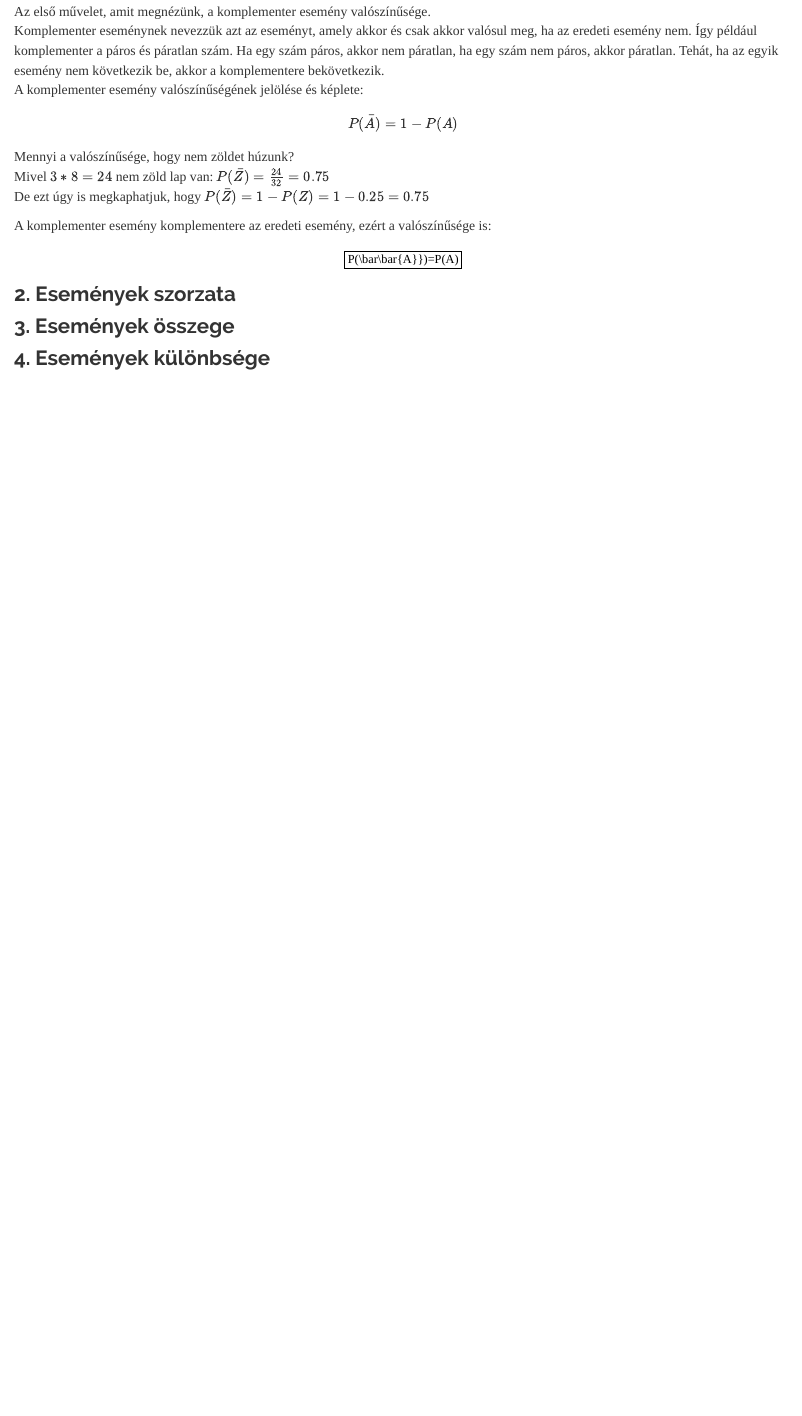
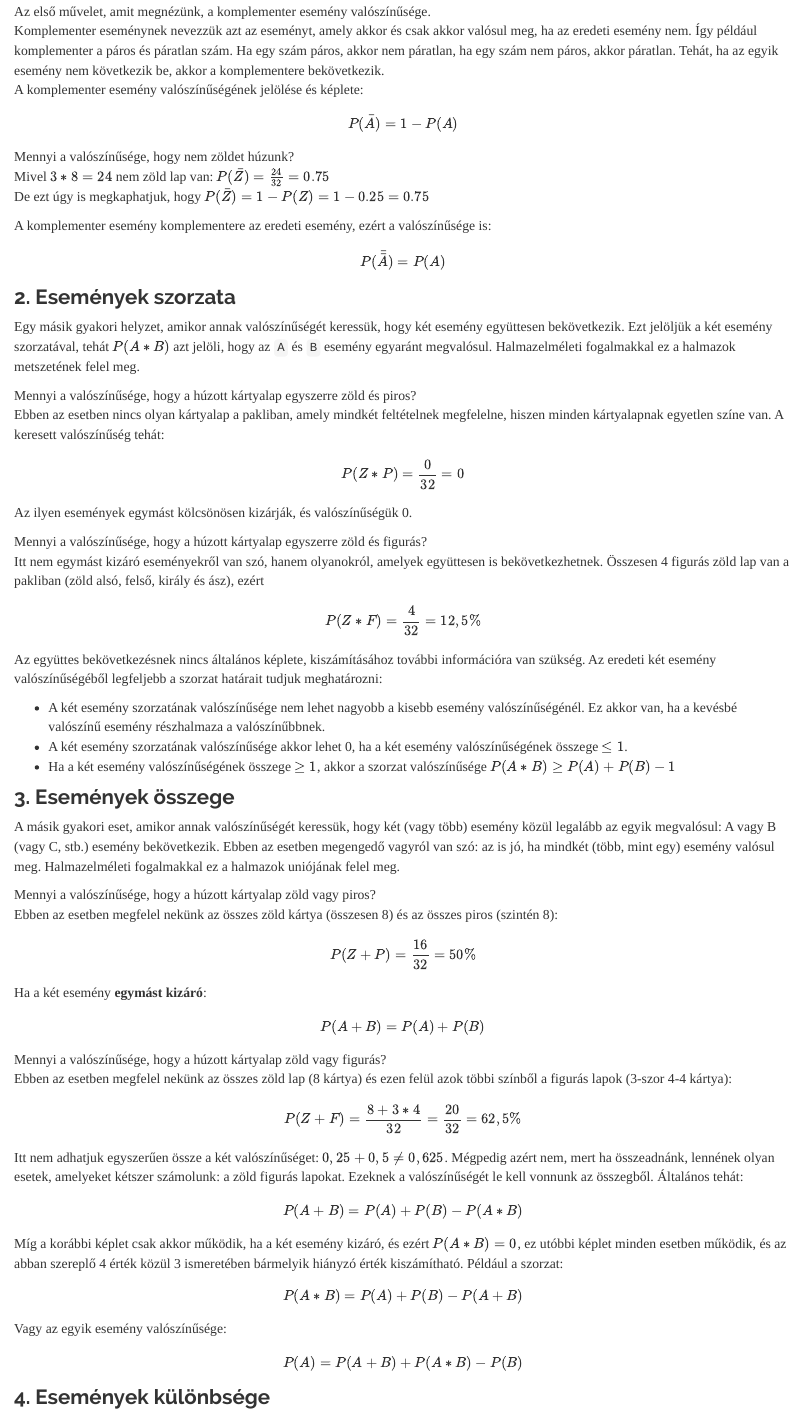
Before and after one commit to morauszkia/stat1sz, an R Markdown document (muveletek.Rmd): the page in a window 1100 px wide, from 1170 px down. Rendered offline with R 4.5, knitr and Pandoc, with nearby package versions.

Commit message:
Műveletek valószínűségekkel folytatása

```diff
--- a/muveletek.Rmd
+++ b/muveletek.Rmd
@@ -55,10 +55,46 @@ Mivel $3*8 = 24$ nem zöld lap van: $P(\bar{Z})=\frac{24}{32}=0.75$
 De ezt úgy is megkaphatjuk, hogy $P(\bar{Z})=1-P(Z)=1-0.25=0.75$
 
 A komplementer esemény komplementere az eredeti esemény, ezért a valószínűsége is:
-$$P(\bar\bar{A}})=P(A)$$
+$$P(\bar{\bar{A}})=P(A)$$
 
 ### 2. Események szorzata
 
+Egy másik gyakori helyzet, amikor annak valószínűségét keressük, hogy két esemény együttesen bekövetkezik. Ezt jelöljük a két esemény szorzatával, tehát $P(A*B)$ azt jelöli, hogy az `A` és `B` esemény egyaránt megvalósul. Halmazelméleti fogalmakkal ez a halmazok metszetének felel meg.
+
+Mennyi a valószínűsége, hogy a húzott kártyalap egyszerre zöld és piros?
+Ebben az esetben nincs olyan kártyalap a pakliban, amely mindkét feltételnek megfelelne, hiszen minden kártyalapnak egyetlen színe van. A keresett valószínűség tehát:
+$$P(Z*P)=\frac{0}{32}=0$$
+
+Az ilyen események egymást kölcsönösen kizárják, és valószínűségük 0.
+
+Mennyi a valószínűsége, hogy a húzott kártyalap egyszerre zöld és figurás?
+Itt nem egymást kizáró eseményekről van szó, hanem olyanokról, amelyek együttesen is bekövetkezhetnek. Összesen 4 figurás zöld lap van a pakliban (zöld alsó, felső, király és ász), ezért
+$$P(Z*F)=\frac{4}{32}=12,5\%$$
+Az együttes bekövetkezésnek nincs általános képlete, kiszámításához további információra van szükség. Az eredeti két esemény valószínűségéből legfeljebb a szorzat határait tudjuk meghatározni:
+
+- A két esemény szorzatának valószínűsége nem lehet nagyobb a kisebb esemény valószínűségénél. Ez akkor van, ha a kevésbé valószínű esemény részhalmaza a valószínűbbnek.
+- A két esemény szorzatának valószínűsége akkor lehet 0, ha a két esemény valószínűségének összege $\le 1$.
+- Ha a két esemény valószínűségének összege $\ge 1$, akkor a szorzat valószínűsége $P(A*B)\ge P(A)+P(B)-1$
+
 ### 3. Események összege
 
+A másik gyakori eset, amikor annak valószínűségét keressük, hogy két (vagy több) esemény közül legalább az egyik megvalósul: A vagy B (vagy C, stb.) esemény bekövetkezik. Ebben az esetben megengedő vagyról van szó: az is jó, ha mindkét (több, mint egy) esemény valósul meg. Halmazelméleti fogalmakkal ez a halmazok uniójának felel meg.
+
+Mennyi a valószínűsége, hogy a húzott kártyalap zöld vagy piros?
+Ebben az esetben megfelel nekünk az összes zöld kártya (összesen 8) és az összes piros (szintén 8):
+$$P(Z+P)=\frac{16}{32}=50\%$$
+Ha a két esemény **egymást kizáró**:
+$$P(A+B)=P(A)+P(B)$$
+
+Mennyi a valószínűsége, hogy a húzott kártyalap zöld vagy figurás?
+Ebben az esetben megfelel nekünk az összes zöld lap (8 kártya) és ezen felül azok többi színből a figurás lapok (3-szor 4-4 kártya):
+$$P(Z+F)=\frac{8+3*4}{32}=\frac{20}{32}=62,5\%$$
+Itt nem adhatjuk egyszerűen össze a két valószínűséget: $0,25 + 0,5 \ne 0,625$. Mégpedig azért nem, mert ha összeadnánk, lennének olyan esetek, amelyeket kétszer számolunk: a zöld figurás lapokat. Ezeknek a valószínűségét le kell vonnunk az összegből. Általános tehát:
+$$P(A+B)=P(A)+P(B)-P(A*B)$$
+Míg a korábbi képlet csak akkor működik, ha a két esemény kizáró, és ezért $P(A*B)=0$, ez utóbbi képlet minden esetben működik, és az abban szereplő 4 érték közül 3 ismeretében bármelyik hiányzó érték kiszámítható. Például a szorzat:
+$$P(A*B)=P(A)+P(B)-P(A+B)$$
+Vagy az egyik esemény valószínűsége:
+$$P(A)=P(A+B)+P(A*B)-P(B)$$
+
+
 ### 4. Események különbsége
```
